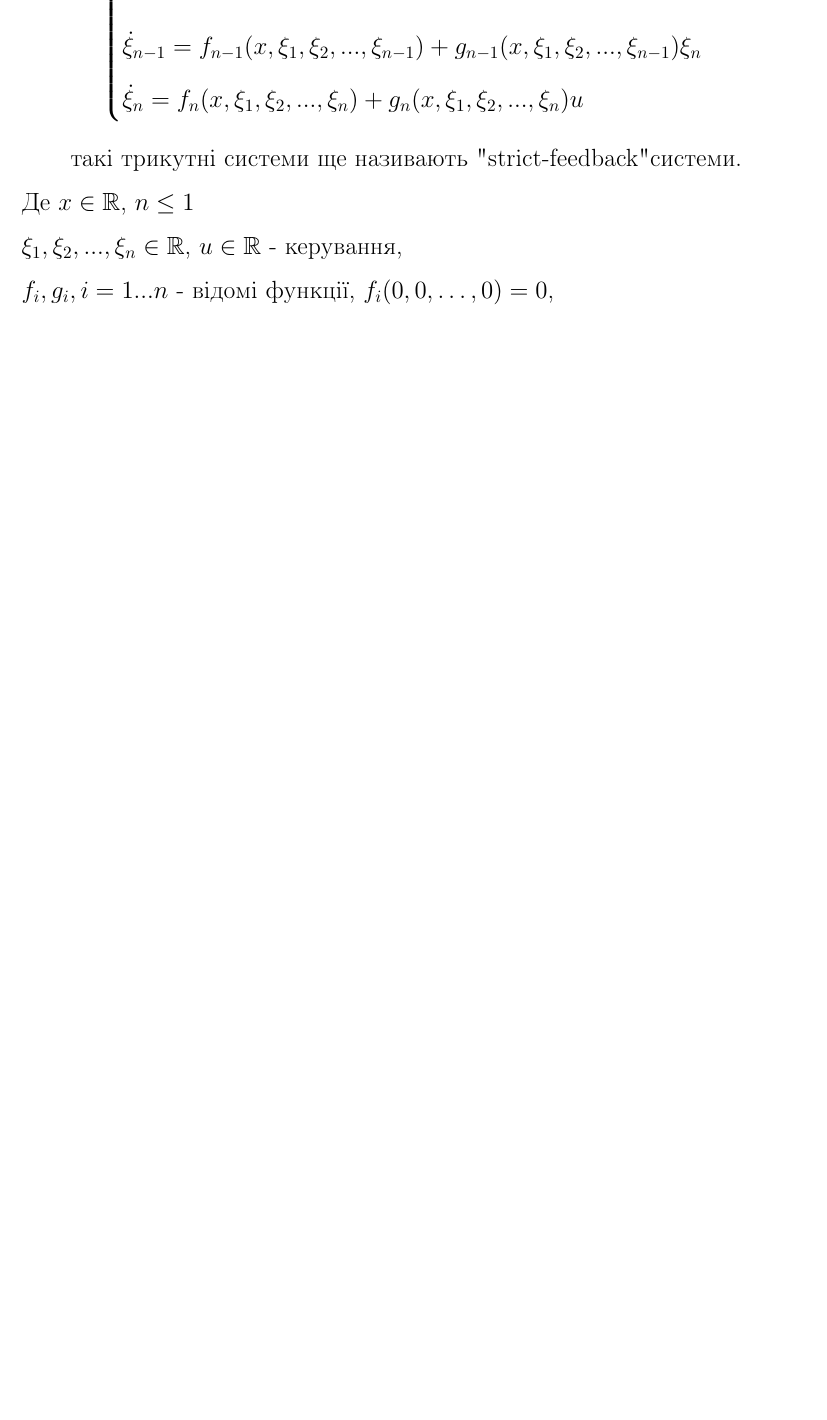
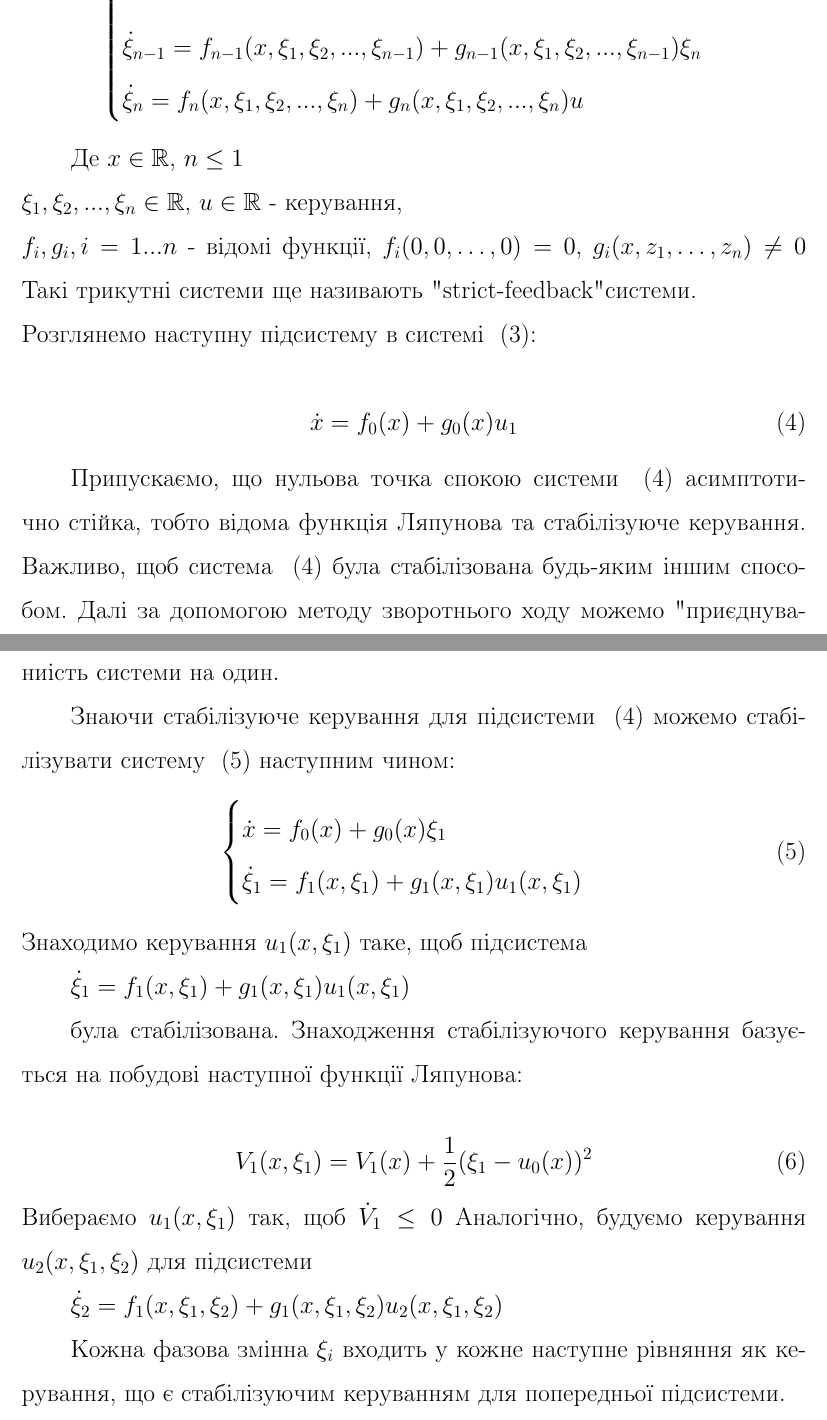
Before and after one commit to Artmari/Diplom, a LaTeX thesis (diplom.tex): part of page 3 of 8 before the commit and two parts of pages 4 and 5 of 10 after it, the two joined at a grey line, cut so that both start at the same text, the shorter picture padded with empty space. Compiled offline with pdfLaTeX.

Commit message:
strict-feedback

```diff
--- a/diplom.tex
+++ b/diplom.tex
@@ -82,10 +88,56 @@ $ f_i(x_1,\dots,x_{i+1})$ $\in$ $\mathbb{C}^{n-i}$, $i=1 \dots n $ ($x_{n+1} = u
 	\end{cases}
 \end{equation}
 
-такі трикутні системи ще називають "strict-feedback" системи.\\
+
 Де $x \in \mathbb{R}$, $n \leq 1$\\
 $\xi_1, \xi_2, ... ,\xi_n \in \mathbb{R}$, $u \in \mathbb{R}$ - керування,\\
 $f_i, g_i, i = 1 ... n $ -  відомі функції, $f_i(0,0, \dots, 0) = 0$,
+$g_i(x,z_1, \dots, z_n) \neq 0$
+Такі трикутні системи ще називають "strict-feedback" системи.\\
+Розглянемо наступну підсистему в системі ~(\ref{strict-feedback system}):
+
+\begin{equation} \label{strict-feedback small subsystem}
+\dot x = f_0(x)+g_0(x)u_1
+\end{equation}
+
+Припускаємо, що нульова точка спокою системи ~(\ref{strict-feedback small subsystem})
+асимптотично стійка, тобто відома функція Ляпунова
+та стабілізуюче керування. Важливо, щоб система ~(\ref{strict-feedback small subsystem}) була стабілізована будь-яким іншим способом.
+Далі за допомогою методу зворотнього ходу можемо "приєднувати" рівняння к початковій системі,
+збільшучи на кожному кроці розмірниість системи на один.
+
+Знаючи стабілізуюче керування для підсистеми  ~(\ref{strict-feedback small subsystem})
+можемо стабілізувати систему ~(\ref{2dim strict-feedback system}) наступним чином:
+\begin{equation} \label{2dim strict-feedback system}
+    \begin{cases}
+    \dot x = f_0(x)+g_0(x)\xi_1\\
+    \dot \xi_1 = f_1(x,\xi_1)+g_1(x,\xi_1)u_1(x,\xi_1)\\
+    \end{cases}
+\end{equation}
+Знаходимо керування $u_1(x,\xi_1)$ таке, щоб підсистема
+
+$\dot \xi_1 = f_1(x,\xi_1)+g_1(x,\xi_1)u_1(x,\xi_1)$
+
+була стабілізована. Знаходження стабілізуючого керування базується на побудові наступної функції Ляпунова:
+
+\begin{equation}
+V_{1}(x,\xi_1)=V_{1}(x)+{\frac{1}{2}}(\xi_1-u_{0}(x))^{2}
+\end{equation}
+Вибераємо $u_1(x,\xi_1)$ так, щоб $\dot V_{1} \le 0$
+Аналогічно, будуємо керування $u_{2}(x,\xi_{1},\xi_{2})$ для підсистеми
+
+$\dot \xi_2 = f_1(x,\xi_1,\xi_2)+g_1(x, \xi_1, \xi_2)u_2(x,\xi_1, \xi_2)$
+
+
+
+Кожна фазова змінна $\xi_i$ входить у кожне наступне рівняння як керування, що є стабілізуючим
+керуванням для попередньої підсистеми.
+
+
+
+
+
+
 %========================================================================================================%
 \pagebreak
 
```
Also changed, not shown: diplom.pdf, diplom.tex (12 more changed lines).
